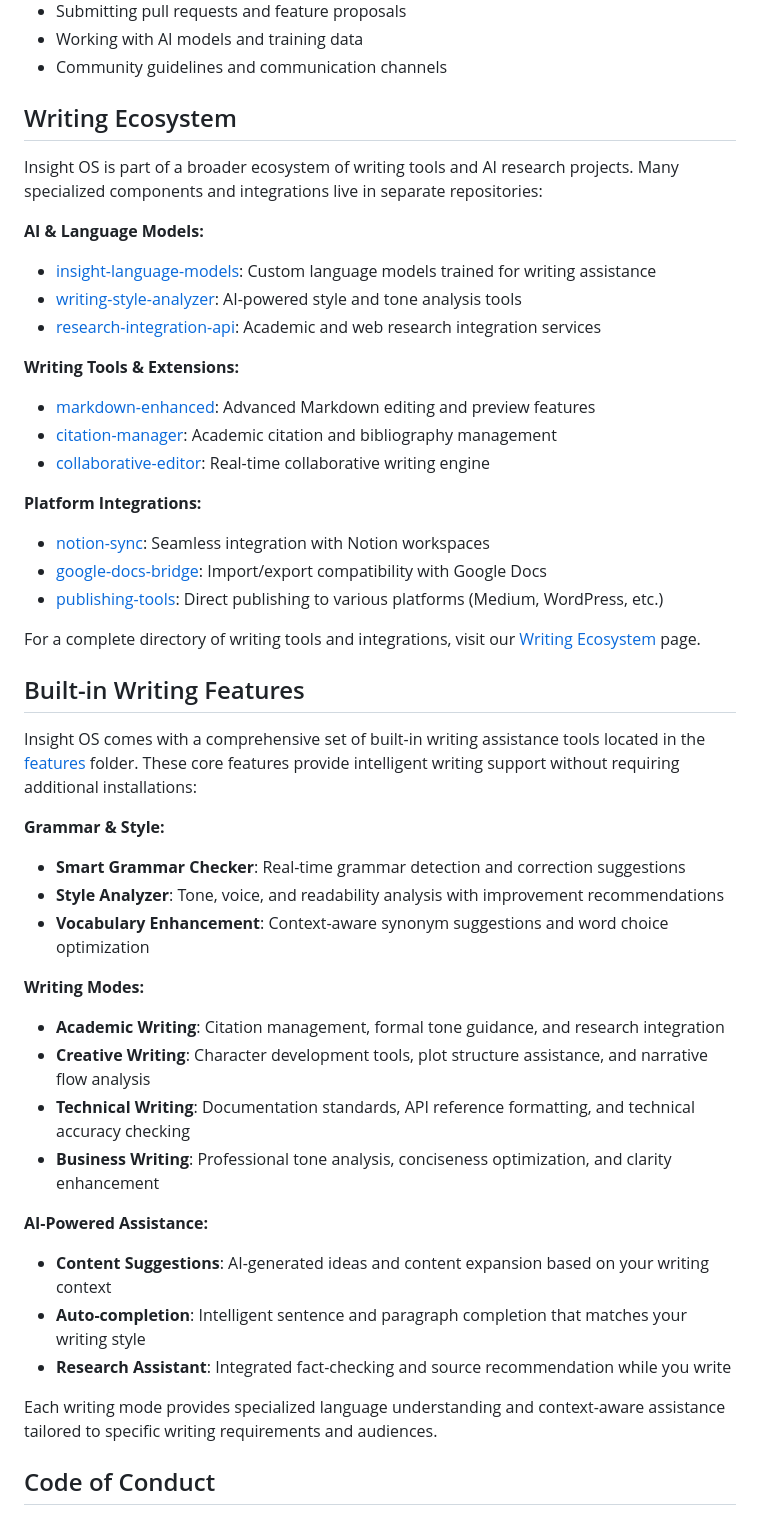
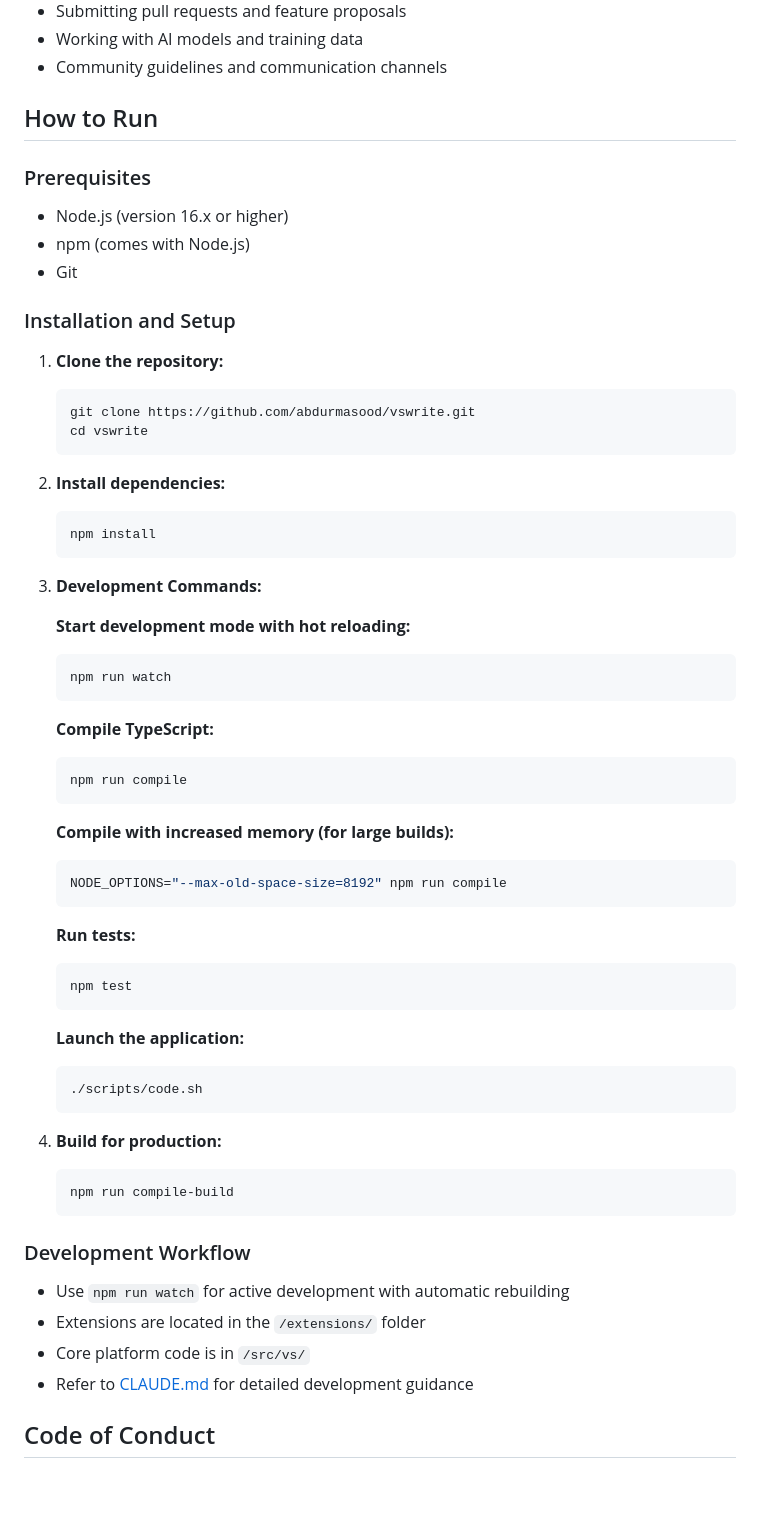
Before and after one commit to abdurmasood/ios, a Markdown page: README.md, the part around one of its changes. Drawn GitHub-style; blank space fills up the shorter version.

Commit message:
Update README.md to remove outdated features section and add detailed setup instructions for running the project, including prerequisites, installation steps, and development commands.

````diff
--- a/README.md
+++ b/README.md
@@ -64,48 +47,64 @@ For detailed contribution guidelines, see our [Contributing Guide](CONTRIBUTING.
 * Working with AI models and training data
 * Community guidelines and communication channels
 
-## Writing Ecosystem
+## How to Run
 
-Insight OS is part of a broader ecosystem of writing tools and AI research projects. Many specialized components and integrations live in separate repositories:
+### Prerequisites
+- Node.js (version 16.x or higher)
+- npm (comes with Node.js)
+- Git
 
-**AI & Language Models:**
-* [insight-language-models](https://github.com/abdurmasood/insight-language-models): Custom language models trained for writing assistance
-* [writing-style-analyzer](https://github.com/abdurmasood/writing-style-analyzer): AI-powered style and tone analysis tools
-* [research-integration-api](https://github.com/abdurmasood/research-integration-api): Academic and web research integration services
+### Installation and Setup
 
-**Writing Tools & Extensions:**
-* [markdown-enhanced](https://github.com/abdurmasood/markdown-enhanced): Advanced Markdown editing and preview features
-* [citation-manager](https://github.com/abdurmasood/citation-manager): Academic citation and bibliography management
-* [collaborative-editor](https://github.com/abdurmasood/collaborative-editor): Real-time collaborative writing engine
+1. **Clone the repository:**
+   ```bash
+   git clone https://github.com/abdurmasood/vswrite.git
+   cd vswrite
+   ```
 
-**Platform Integrations:**
-* [notion-sync](https://github.com/abdurmasood/notion-sync): Seamless integration with Notion workspaces
-* [google-docs-bridge](https://github.com/abdurmasood/google-docs-bridge): Import/export compatibility with Google Docs
-* [publishing-tools](https://github.com/abdurmasood/publishing-tools): Direct publishing to various platforms (Medium, WordPress, etc.)
+2. **Install dependencies:**
+   ```bash
+   npm install
+   ```
 
-For a complete directory of writing tools and integrations, visit our [Writing Ecosystem](https://github.com/abdurmasood/vswrite/wiki/Writing-Ecosystem) page.
+3. **Development Commands:**
 
-## Built-in Writing Features
+   **Start development mode with hot reloading:**
+   ```bash
+   npm run watch
+   ```
 
-Insight OS comes with a comprehensive set of built-in writing assistance tools located in the [features](features) folder. These core features provide intelligent writing support without requiring additional installations:
+   **Compile TypeScript:**
+   ```bash
+   npm run compile
+   ```
 
-**Grammar & Style:**
-* **Smart Grammar Checker**: Real-time grammar detection and correction suggestions
-* **Style Analyzer**: Tone, voice, and readability analysis with improvement recommendations
-* **Vocabulary Enhancement**: Context-aware synonym suggestions and word choice optimization
+   **Compile with increased memory (for large builds):**
+   ```bash
+   NODE_OPTIONS="--max-old-space-size=8192" npm run compile
+   ```
 
-**Writing Modes:**
-* **Academic Writing**: Citation management, formal tone guidance, and research integration
-* **Creative Writing**: Character development tools, plot structure assistance, and narrative flow analysis
-* **Technical Writing**: Documentation standards, API reference formatting, and technical accuracy checking
-* **Business Writing**: Professional tone analysis, conciseness optimization, and clarity enhancement
+   **Run tests:**
+   ```bash
+   npm test
+   ```
 
-**AI-Powered Assistance:**
-* **Content Suggestions**: AI-generated ideas and content expansion based on your writing context
-* **Auto-completion**: Intelligent sentence and paragraph completion that matches your writing style
-* **Research Assistant**: Integrated fact-checking and source recommendation while you write
+   **Launch the application:**
+   ```bash
+   ./scripts/code.sh
+   ```
 
-Each writing mode provides specialized language understanding and context-aware assistance tailored to specific writing requirements and audiences.
+4. **Build for production:**
+   ```bash
+   npm run compile-build
+   ```
+
+### Development Workflow
+
+- Use `npm run watch` for active development with automatic rebuilding
+- Extensions are located in the `/extensions/` folder
+- Core platform code is in `/src/vs/`
+- Refer to [CLAUDE.md](CLAUDE.md) for detailed development guidance
 
 ## Code of Conduct
 
````
Also changed, not shown: other parts of README.md (+0 -17 lines).
